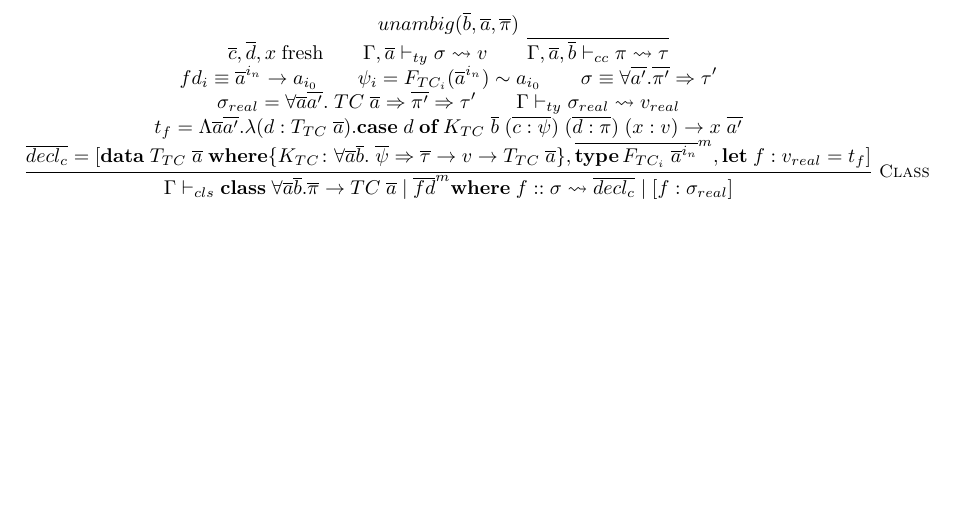
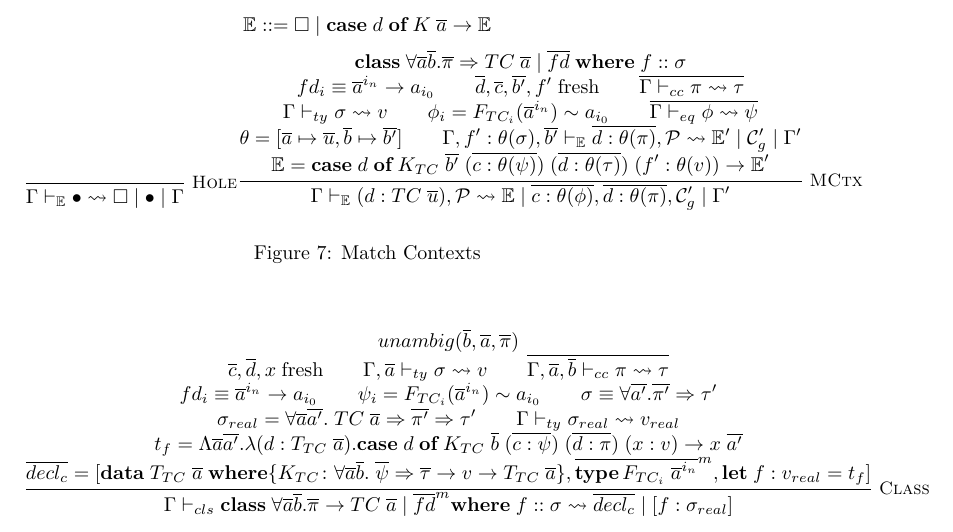
Before and after one commit to MichielDerhaeg/fundeps, a LaTeX thesis (thesis/thesis.tex, which reads thesis/inference.tex): part of page 13 of 16, cut at the place of the change, the shorter picture padded with empty space. Compiled offline with pdfLaTeX.

Commit message:
haskell based match context

```diff
--- a/thesis/inference.tex
+++ b/thesis/inference.tex
@@ -160,6 +160,57 @@ $$
 \end{figure}
 
 \begin{figure}
+$$
+\mathbb{E} ::= \square \mid \textbf{case} \; d \; \textbf{of} \; K \;
+\overline{a} \rightarrow \mathbb{E}
+$$
+\begin{mathpar}
+\inferrule*[right=Hole]
+{
+}
+{
+    \Gamma \vdash_{\mathbb{E}} \bullet \rightsquigarrow \square \mid \bullet
+    \mid \Gamma
+}
+% TODO kind b'
+\inferrule*[right=MCtx]
+{
+    \textbf{class} \; \forall \overline{a} \overline{b}. \overline{\pi}
+    \Rightarrow TC \; \overline{a} \mid \overline{fd} \; \textbf{where} \; f ::
+    \sigma
+    \\
+    fd_i \equiv \overline{a}^{i_n} \rightarrow a_{i_0}
+    \\
+    \overline{d}, \overline{c}, \overline{b'}, f' \; \text{fresh}
+    \\
+    \overline{\Gamma \vdash_{cc} \pi \rightsquigarrow \tau}
+    \\
+    \Gamma \vdash_{ty} \sigma \rightsquigarrow v
+    \\
+    \phi_i = F_{TC_i}(\overline{a}^{i_n}) \sim a_{i_0}
+    \\
+    \overline{\Gamma \vdash_{eq} \phi \rightsquigarrow \psi}
+    \\
+    \theta = [ \overline{a} \mapsto \overline{u}, \overline{b} \mapsto
+    \overline{b'}]
+    \\
+    \Gamma,f': \theta(\sigma), \overline{b'} \vdash_{\mathbb{E}} \overline{d : \theta(\pi)}, \mathcal{P}
+    \rightsquigarrow \mathbb{E}' \mid \mathcal{C}_g' \mid \Gamma'
+    \\
+    \mathbb{E} = \textbf{case} \; d \; \textbf{of} \; K_{TC} \; \overline{b'} \;
+    (\overline{c : \theta(\psi)}) \; (\overline{d : \theta(\tau)}) \; (f' :
+    \theta(v)) \rightarrow \mathbb{E}'
+}
+{
+    \Gamma \vdash_{\mathbb{E}} (d : TC \; \overline{u}),\mathcal{P}
+    \rightsquigarrow \mathbb{E} \mid \overline{c : \theta(\phi)}, \overline{d :
+    \theta(\pi)}, \mathcal{C}_g' \mid \Gamma'
+}
+\end{mathpar}
+\caption{Match Contexts}
+\end{figure}
+
+\begin{figure}
 \begin{mathpar}
 % TODO kinds
 % TODO too huge
```
